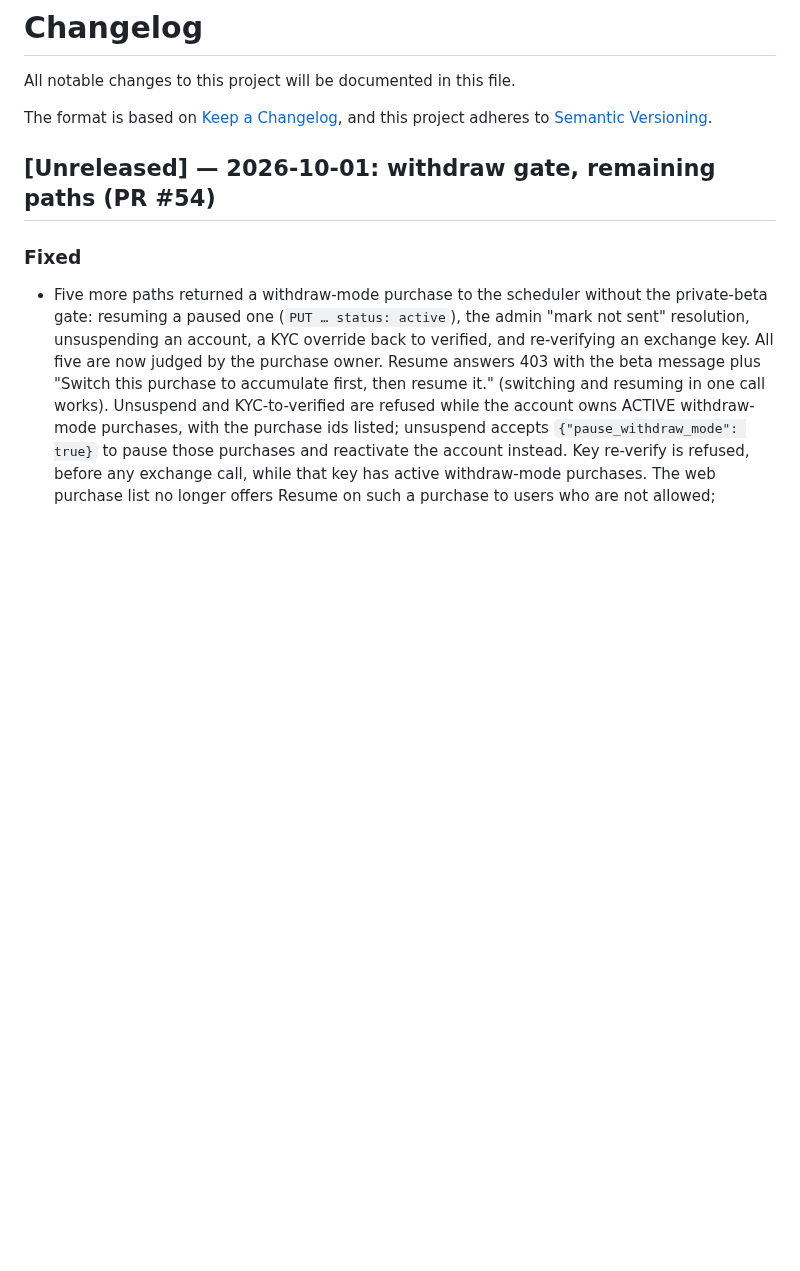
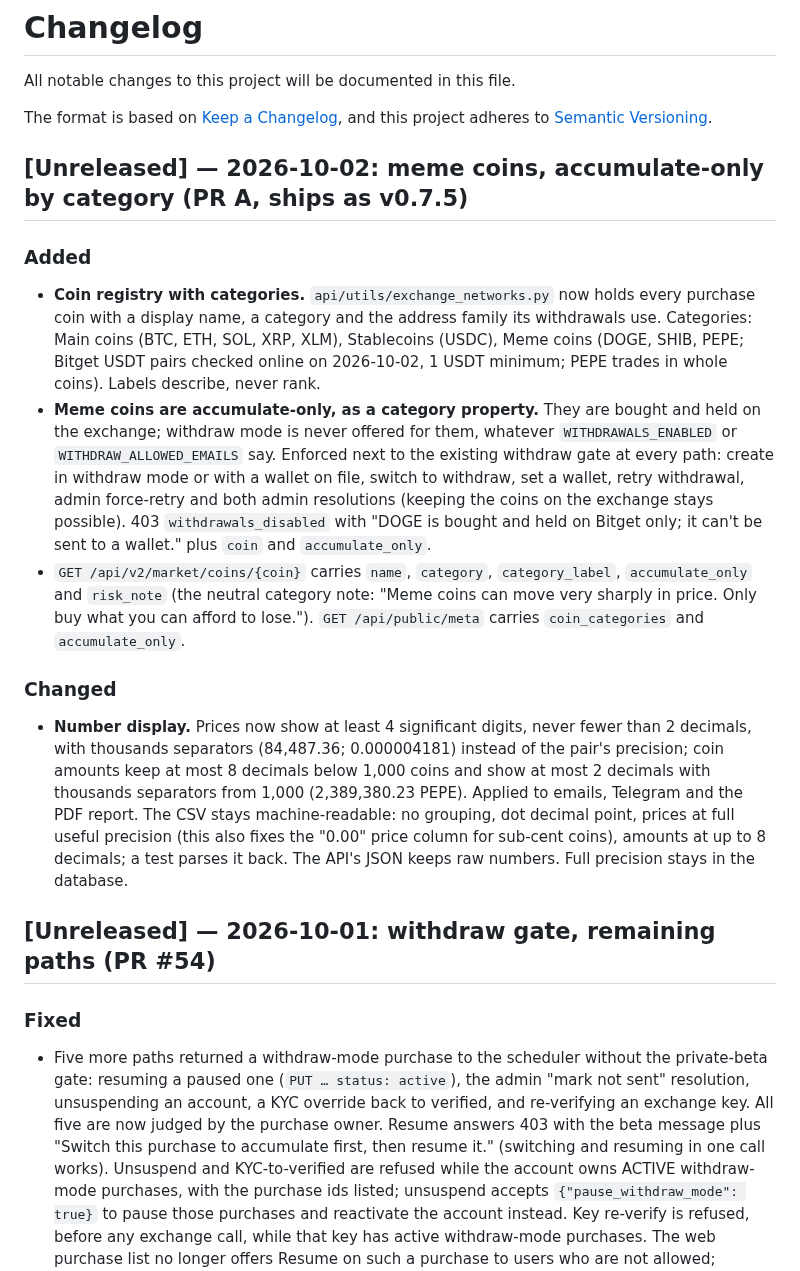
Before and after one commit to erwingarcia1/Minas-AI-Asset-Buy---Bitget---Private, a Markdown page: CHANGELOG.md, the part around the change. Rendered like a GitHub page; blank space fills up the shorter version.

Commit message:
Docs: meme coins, categories, number display (v0.7.5)
Co-Authored-By: Claude Fable 5.1 <noreply@anthropic.com>
Claude-Session: https://claude.ai/code/session_0167r8kR3Zz8iwkL9wfJtHqo

```diff
--- a/CHANGELOG.md
+++ b/CHANGELOG.md
@@ -4,6 +4,42 @@ All notable changes to this project will be documented in this file.
 
 The format is based on [Keep a Changelog](https://keepachangelog.com/en/1.1.0/),
 and this project adheres to [Semantic Versioning](https://semver.org/spec/v2.0.0.html).
+
+## [Unreleased] — 2026-10-02: meme coins, accumulate-only by category (PR A, ships as v0.7.5)
+
+### Added
+
+* **Coin registry with categories.** `api/utils/exchange_networks.py` now
+  holds every purchase coin with a display name, a category and the address
+  family its withdrawals use. Categories: Main coins (BTC, ETH, SOL, XRP,
+  XLM), Stablecoins (USDC), Meme coins (DOGE, SHIB, PEPE; Bitget USDT pairs
+  checked online on 2026-10-02, 1 USDT minimum; PEPE trades in whole coins).
+  Labels describe, never rank.
+* **Meme coins are accumulate-only, as a category property.** They are bought
+  and held on the exchange; withdraw mode is never offered for them, whatever
+  `WITHDRAWALS_ENABLED` or `WITHDRAW_ALLOWED_EMAILS` say. Enforced next to the
+  existing withdraw gate at every path: create in withdraw mode or with a
+  wallet on file, switch to withdraw, set a wallet, retry withdrawal, admin
+  force-retry and both admin resolutions (keeping the coins on the exchange
+  stays possible). 403 `withdrawals_disabled` with "DOGE is bought and held on
+  Bitget only; it can't be sent to a wallet." plus `coin` and `accumulate_only`.
+* `GET /api/v2/market/coins/{coin}` carries `name`, `category`,
+  `category_label`, `accumulate_only` and `risk_note` (the neutral category
+  note: "Meme coins can move very sharply in price. Only buy what you can
+  afford to lose."). `GET /api/public/meta` carries `coin_categories` and
+  `accumulate_only`.
+
+### Changed
+
+* **Number display.** Prices now show at least 4 significant digits, never
+  fewer than 2 decimals, with thousands separators (84,487.36; 0.000004181)
+  instead of the pair's precision; coin amounts keep at most 8 decimals below
+  1,000 coins and show at most 2 decimals with thousands separators from
+  1,000 (2,389,380.23 PEPE). Applied to emails, Telegram and the PDF report.
+  The CSV stays machine-readable: no grouping, dot decimal point, prices at
+  full useful precision (this also fixes the "0.00" price column for sub-cent
+  coins), amounts at up to 8 decimals; a test parses it back. The API's JSON
+  keeps raw numbers. Full precision stays in the database.
 
 ## [Unreleased] — 2026-10-01: withdraw gate, remaining paths (PR #54)
 
```
Also changed, not shown: docs/API.md (+1 -0 lines).
